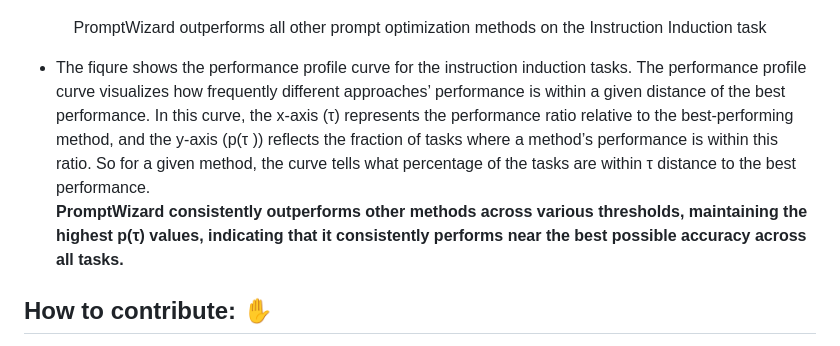
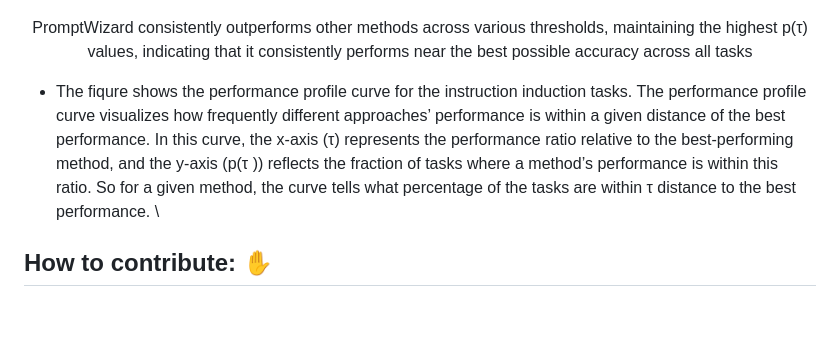
Before and after one commit to zlusa/prompto, a Markdown page: README.md, the part around the change. Rendered like a GitHub page; blank space fills up the shorter version.

Commit message:
Added Header

```diff
--- a/README.md
+++ b/README.md
@@ -162,7 +162,9 @@ Following are some of best pracitices we followed during are experiments
 
 <p align="center">
   <img src= "./images/curve.png" width="45%" />
-  <p align="center">PromptWizard outperforms all other prompt optimization methods on the Instruction Induction task</p>
+  <p align="center">PromptWizard consistently outperforms other methods across various
+thresholds, maintaining the highest p(τ) values, indicating that it consistently performs near the best
+possible accuracy across all tasks</p>
 </p>
 
 
@@ -172,9 +174,7 @@ different approaches’ performance is within a given distance of the best perfo
 the x-axis (τ) represents the performance ratio relative to the best-performing method, and the y-axis
 (p(τ )) reflects the fraction of tasks where a method’s performance is within this ratio. So for a given
 method, the curve tells what percentage of the tasks are within τ distance to the best performance. \
-**PromptWizard consistently outperforms other methods across various
-thresholds, maintaining the highest p(τ) values, indicating that it consistently performs near the best
-possible accuracy across all tasks.**
+
 
 ## How to contribute: ✋
 This project welcomes contributions and suggestions. Most contributions require you to agree to a Contributor License Agreement (CLA) declaring that you have the right to, and actually do, grant us the rights to use your contribution. For details, visit https://cla.microsoft.com.
```
